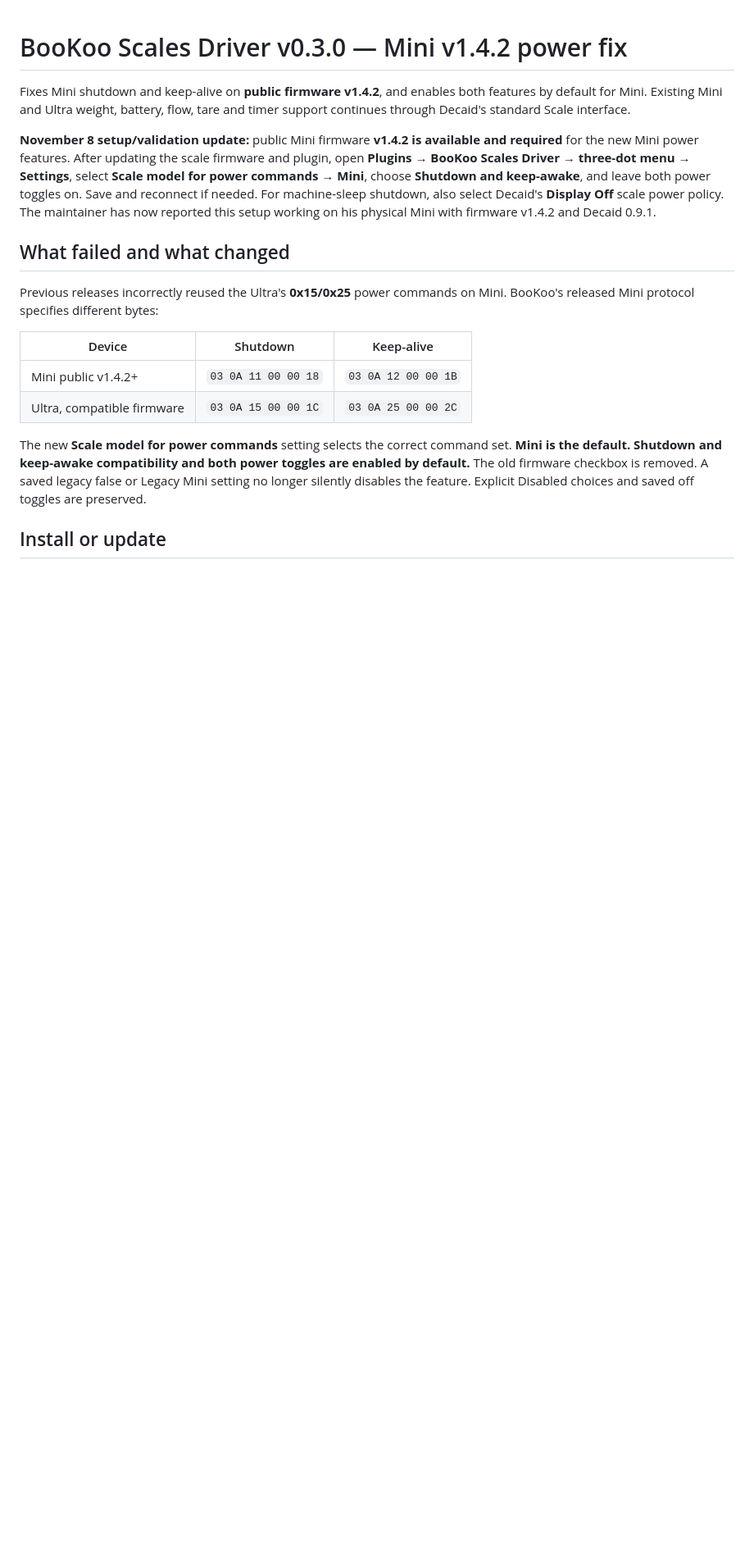
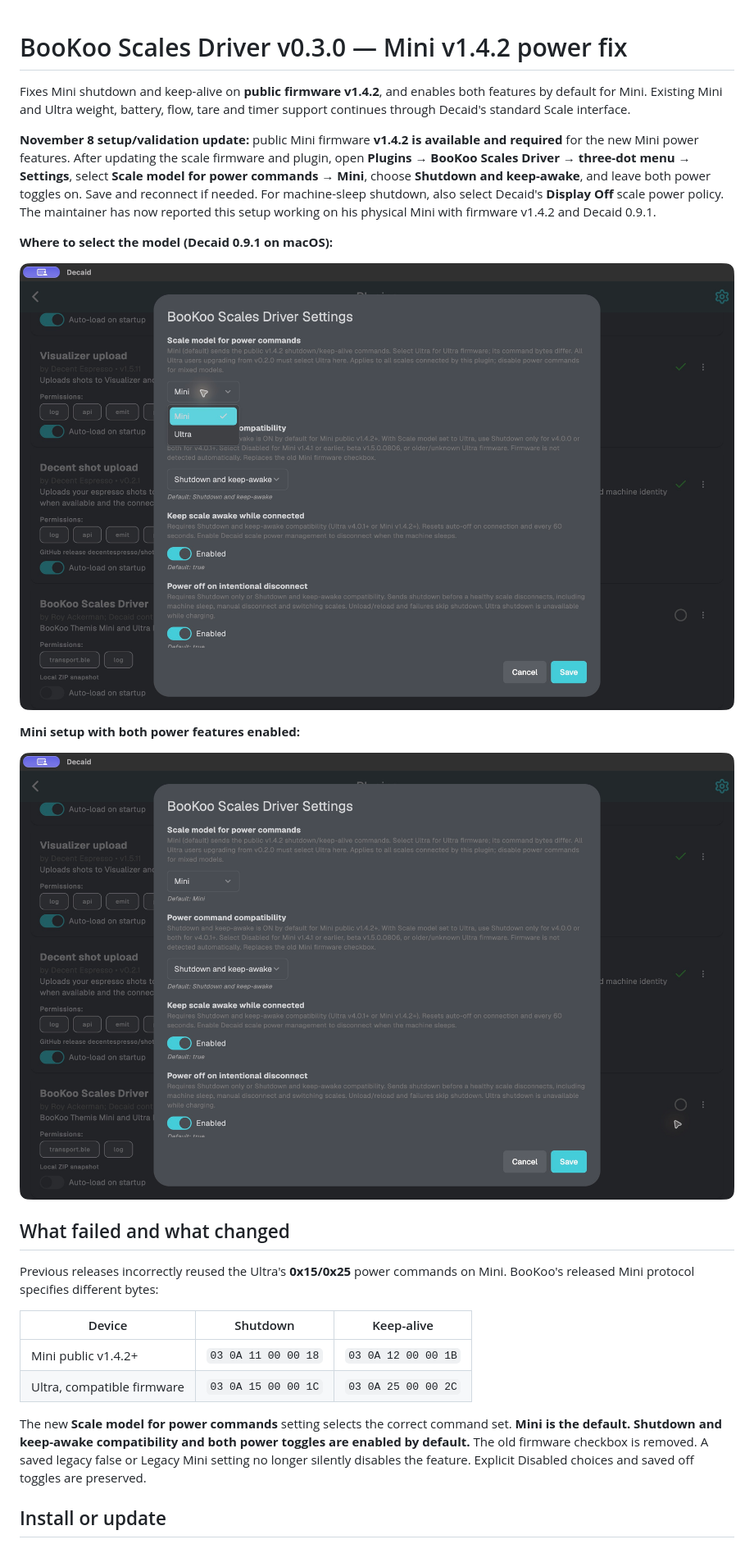
Before and after one commit to Sabotage1/decaid-bookoo-scales-driver, a Markdown page: RELEASE_NOTES.md, the part around the change. Shown at 82% size. GitHub-like rendering; pictures changed too: docs/images/mini-power-settings.png (added), docs/images/select-mini-model.png (added); blank space fills up the shorter version.

```diff
--- a/RELEASE_NOTES.md
+++ b/RELEASE_NOTES.md
@@ -12,6 +12,14 @@ keep-awake**, and leave both power toggles on. Save and reconnect if needed. For
 machine-sleep shutdown, also select Decaid's **Display Off** scale power policy.
 The maintainer has now reported this setup working on his physical Mini with
 firmware v1.4.2 and Decaid 0.9.1.
+
+**Where to select the model (Decaid 0.9.1 on macOS):**
+
+![Select Mini in the scale model dropdown](https://raw.githubusercontent.com/Sabotage1/decaid-bookoo-scales-driver/main/docs/images/select-mini-model.png)
+
+**Mini setup with both power features enabled:**
+
+![Mini selected with keep-alive and shutdown enabled](https://raw.githubusercontent.com/Sabotage1/decaid-bookoo-scales-driver/main/docs/images/mini-power-settings.png)
 
 ## What failed and what changed
 
```
Also changed, not shown: README.md (+11 -0 lines).
